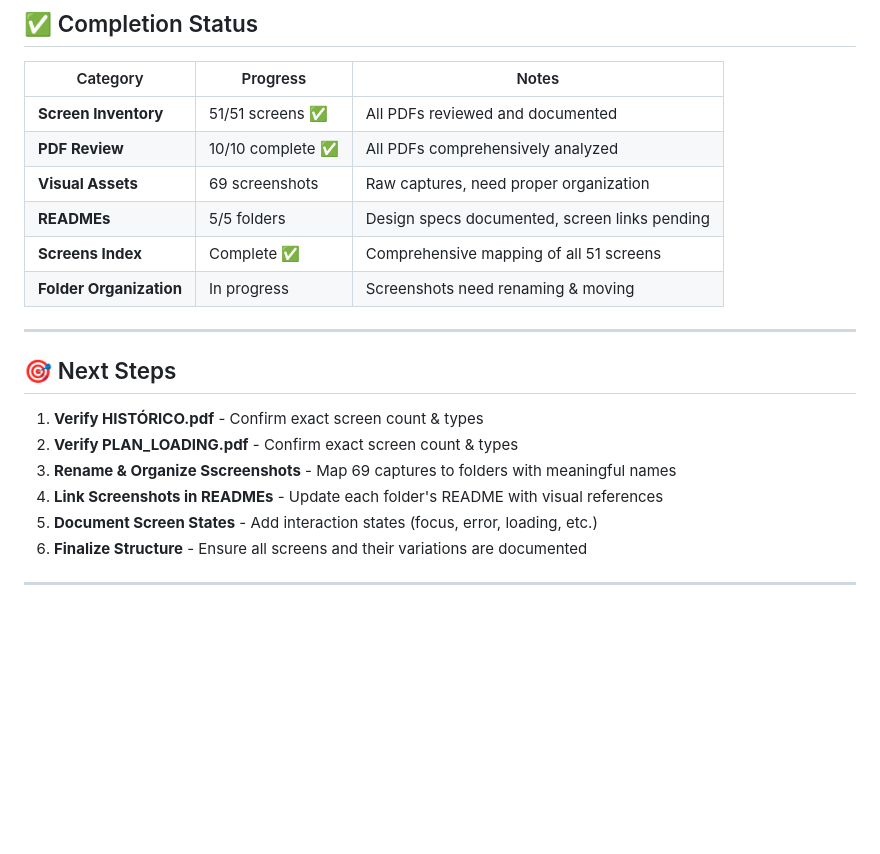
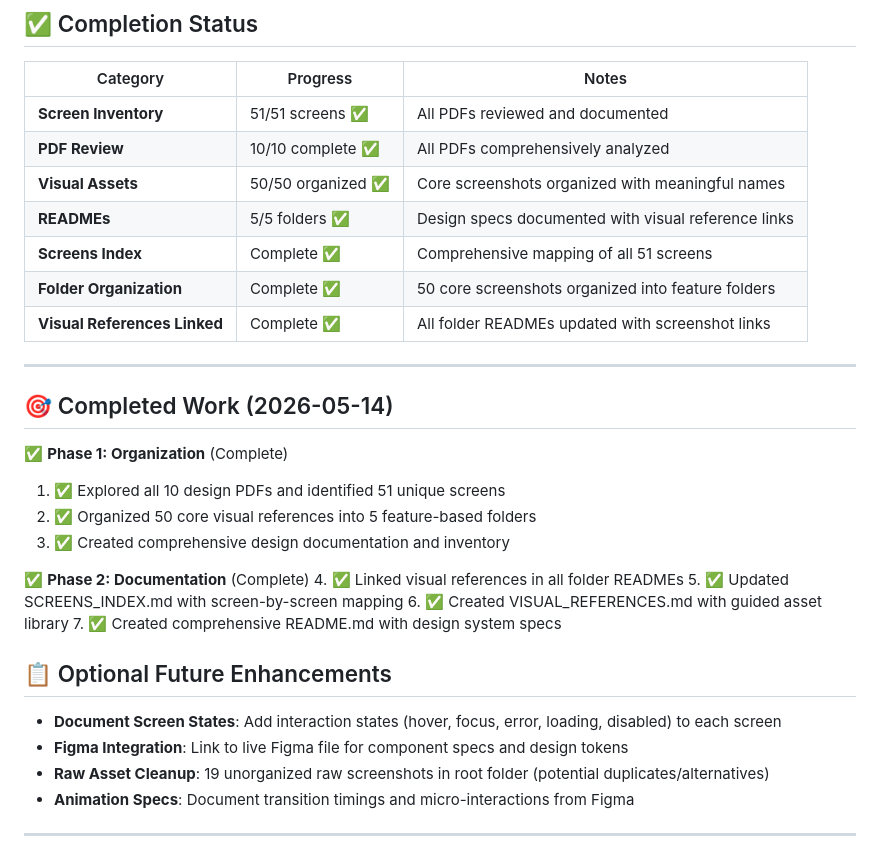
Before and after one commit to S6lab/runnin.core, a Markdown page: references/SCREENS_INDEX.md, the part around the change. GitHub-like rendering; blank space fills up the shorter version.

Commit message:
docs: update SCREENS_INDEX completion status — mark Phase 1 & 2 complete

```diff
--- a/references/SCREENS_INDEX.md
+++ b/references/SCREENS_INDEX.md
@@ -284,21 +284,33 @@ references/
 |----------|----------|-------|
 | **Screen Inventory** | 51/51 screens ✅ | All PDFs reviewed and documented |
 | **PDF Review** | 10/10 complete ✅ | All PDFs comprehensively analyzed |
-| **Visual Assets** | 69 screenshots | Raw captures, need proper organization |
-| **READMEs** | 5/5 folders | Design specs documented, screen links pending |
+| **Visual Assets** | 50/50 organized ✅ | Core screenshots organized with meaningful names |
+| **READMEs** | 5/5 folders ✅ | Design specs documented with visual reference links |
 | **Screens Index** | Complete ✅ | Comprehensive mapping of all 51 screens |
-| **Folder Organization** | In progress | Screenshots need renaming & moving |
+| **Folder Organization** | Complete ✅ | 50 core screenshots organized into feature folders |
+| **Visual References Linked** | Complete ✅ | All folder READMEs updated with screenshot links |
 
 ---
 
-## 🎯 Next Steps
+## 🎯 Completed Work (2026-05-14)
 
-1. **Verify HISTÓRICO.pdf** - Confirm exact screen count & types
-2. **Verify PLAN_LOADING.pdf** - Confirm exact screen count & types
-3. **Rename & Organize Sscreenshots** - Map 69 captures to folders with meaningful names
-4. **Link Screenshots in READMEs** - Update each folder's README with visual references
-5. **Document Screen States** - Add interaction states (focus, error, loading, etc.)
-6. **Finalize Structure** - Ensure all screens and their variations are documented
+✅ **Phase 1: Organization** (Complete)
+1. ✅ Explored all 10 design PDFs and identified 51 unique screens
+2. ✅ Organized 50 core visual references into 5 feature-based folders
+3. ✅ Created comprehensive design documentation and inventory
+
+✅ **Phase 2: Documentation** (Complete)
+4. ✅ Linked visual references in all folder READMEs
+5. ✅ Updated SCREENS_INDEX.md with screen-by-screen mapping
+6. ✅ Created VISUAL_REFERENCES.md with guided asset library
+7. ✅ Created comprehensive README.md with design system specs
+
+## 📋 Optional Future Enhancements
+
+- **Document Screen States**: Add interaction states (hover, focus, error, loading, disabled) to each screen
+- **Figma Integration**: Link to live Figma file for component specs and design tokens
+- **Raw Asset Cleanup**: 19 unorganized raw screenshots in root folder (potential duplicates/alternatives)
+- **Animation Specs**: Document transition timings and micro-interactions from Figma
 
 ---
 
```
